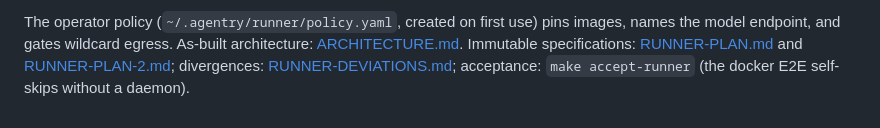
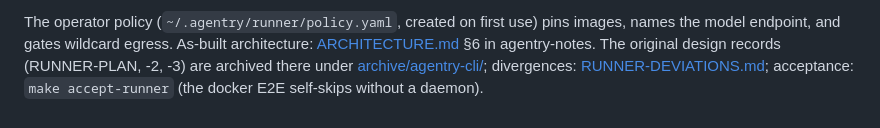
Before and after one commit to blaktron/agentry-cli, a Markdown page: README.md, the part around the change. Drawn GitHub-style.

Commit message:
docs(readme): point at ARCHITECTURE.md and the archived runner plans in agentry-notes
Co-Authored-By: Claude Fable 5.1 <noreply@anthropic.com>
Claude-Session: https://claude.ai/code/session_01LuFmmUF1yWRcbcHNwn7pws

```diff
--- a/README.md
+++ b/README.md
@@ -79,8 +79,8 @@ host agent application instead of the gateway path.
 
 The operator policy (`~/.agentry/runner/policy.yaml`, created on first
 use) pins images, names the model endpoint, and gates wildcard egress.
-As-built architecture: [ARCHITECTURE.md](https://github.com/blaktron/agentry-notes/blob/main/agentry-cli/ARCHITECTURE.md). Immutable
-specifications: [RUNNER-PLAN.md](https://github.com/blaktron/agentry-notes/blob/main/agentry-cli/RUNNER-PLAN.md) and
-[RUNNER-PLAN-2.md](https://github.com/blaktron/agentry-notes/blob/main/agentry-cli/RUNNER-PLAN-2.md); divergences:
+As-built architecture: [ARCHITECTURE.md](https://github.com/blaktron/agentry-notes/blob/main/ARCHITECTURE.md) §6
+in agentry-notes. The original design records (RUNNER-PLAN, -2, -3) are archived there under
+[archive/agentry-cli/](https://github.com/blaktron/agentry-notes/tree/main/archive/agentry-cli); divergences:
 [RUNNER-DEVIATIONS.md](https://github.com/blaktron/agentry-notes/blob/main/agentry-cli/RUNNER-DEVIATIONS.md); acceptance:
 `make accept-runner` (the docker E2E self-skips without a daemon).
```
